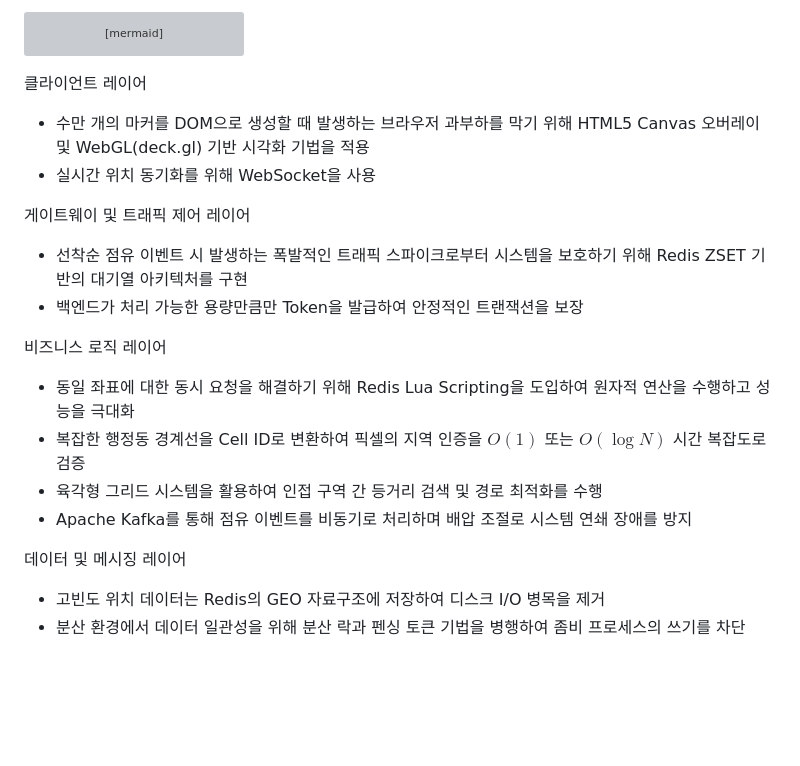
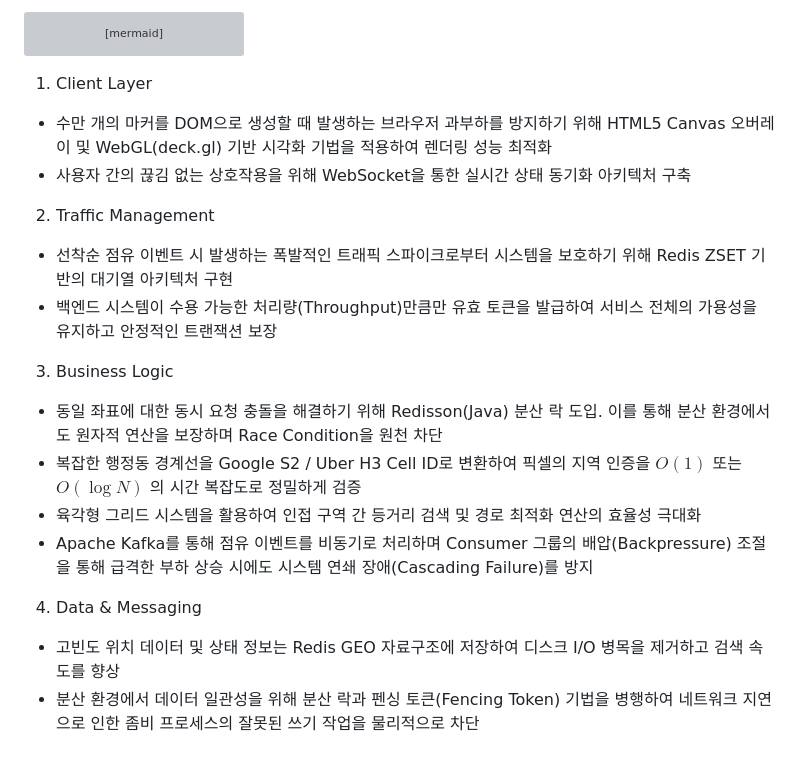
Before and after one commit to dlrkdgml0716/The_Pixel_War, a Markdown page: README.md, the part around the change. Drawn GitHub-style; blank space fills up the shorter version; grey boxes are pictures that could not be loaded.

````diff
--- a/README.md
+++ b/README.md
@@ -63,20 +63,20 @@ graph TD
     SpatialDB -.-> |Sync/ETL| MainDB
 ```
 
-클라이언트 레이어
-- 수만 개의 마커를 DOM으로 생성할 때 발생하는 브라우저 과부하를 막기 위해 HTML5 Canvas 오버레이 및 WebGL(deck.gl) 기반 시각화 기법을 적용
-- 실시간 위치 동기화를 위해 WebSocket을 사용
+1. Client Layer
+- 수만 개의 마커를 DOM으로 생성할 때 발생하는 브라우저 과부하를 방지하기 위해 HTML5 Canvas 오버레이 및 WebGL(deck.gl) 기반 시각화 기법을 적용하여 렌더링 성능 최적화
+- 사용자 간의 끊김 없는 상호작용을 위해 WebSocket을 통한 실시간 상태 동기화 아키텍처 구축
 
-게이트웨이 및 트래픽 제어 레이어
-- 선착순 점유 이벤트 시 발생하는 폭발적인 트래픽 스파이크로부터 시스템을 보호하기 위해 Redis ZSET 기반의 대기열 아키텍처를 구현
-- 백엔드가 처리 가능한 용량만큼만 Token을 발급하여 안정적인 트랜잭션을 보장
+2. Traffic Management
+- 선착순 점유 이벤트 시 발생하는 폭발적인 트래픽 스파이크로부터 시스템을 보호하기 위해 Redis ZSET 기반의 대기열 아키텍처 구현
+- 백엔드 시스템이 수용 가능한 처리량(Throughput)만큼만 유효 토큰을 발급하여 서비스 전체의 가용성을 유지하고 안정적인 트랜잭션 보장
 
-비즈니스 로직 레이어
-- 동일 좌표에 대한 동시 요청을 해결하기 위해 Redis Lua Scripting을 도입하여 원자적 연산을 수행하고 성능을 극대화
-- 복잡한 행정동 경계선을 Cell ID로 변환하여 픽셀의 지역 인증을 $O(1)$ 또는 $O(\log N)$ 시간 복잡도로 검증
-- 육각형 그리드 시스템을 활용하여 인접 구역 간 등거리 검색 및 경로 최적화를 수행
-- Apache Kafka를 통해 점유 이벤트를 비동기로 처리하며 배압 조절로 시스템 연쇄 장애를 방지
+3. Business Logic
+- 동일 좌표에 대한 동시 요청 충돌을 해결하기 위해 Redisson(Java) 분산 락 도입. 이를 통해 분산 환경에서도 원자적 연산을 보장하며 Race Condition을 원천 차단
+- 복잡한 행정동 경계선을 Google S2 / Uber H3 Cell ID로 변환하여 픽셀의 지역 인증을 $O(1)$ 또는 $O(\log N)$ 의 시간 복잡도로 정밀하게 검증
+- 육각형 그리드 시스템을 활용하여 인접 구역 간 등거리 검색 및 경로 최적화 연산의 효율성 극대화
+- Apache Kafka를 통해 점유 이벤트를 비동기로 처리하며 Consumer 그룹의 배압(Backpressure) 조절을 통해 급격한 부하 상승 시에도 시스템 연쇄 장애(Cascading Failure)를 방지
 
-데이터 및 메시징 레이어
-- 고빈도 위치 데이터는 Redis의 GEO 자료구조에 저장하여 디스크 I/O 병목을 제거
-- 분산 환경에서 데이터 일관성을 위해 분산 락과 펜싱 토큰 기법을 병행하여 좀비 프로세스의 쓰기를 차단
+4. Data & Messaging
+- 고빈도 위치 데이터 및 상태 정보는 Redis GEO 자료구조에 저장하여 디스크 I/O 병목을 제거하고 검색 속도를 향상
+- 분산 환경에서 데이터 일관성을 위해 분산 락과 펜싱 토큰(Fencing Token) 기법을 병행하여 네트워크 지연으로 인한 좀비 프로세스의 잘못된 쓰기 작업을 물리적으로 차단
````
